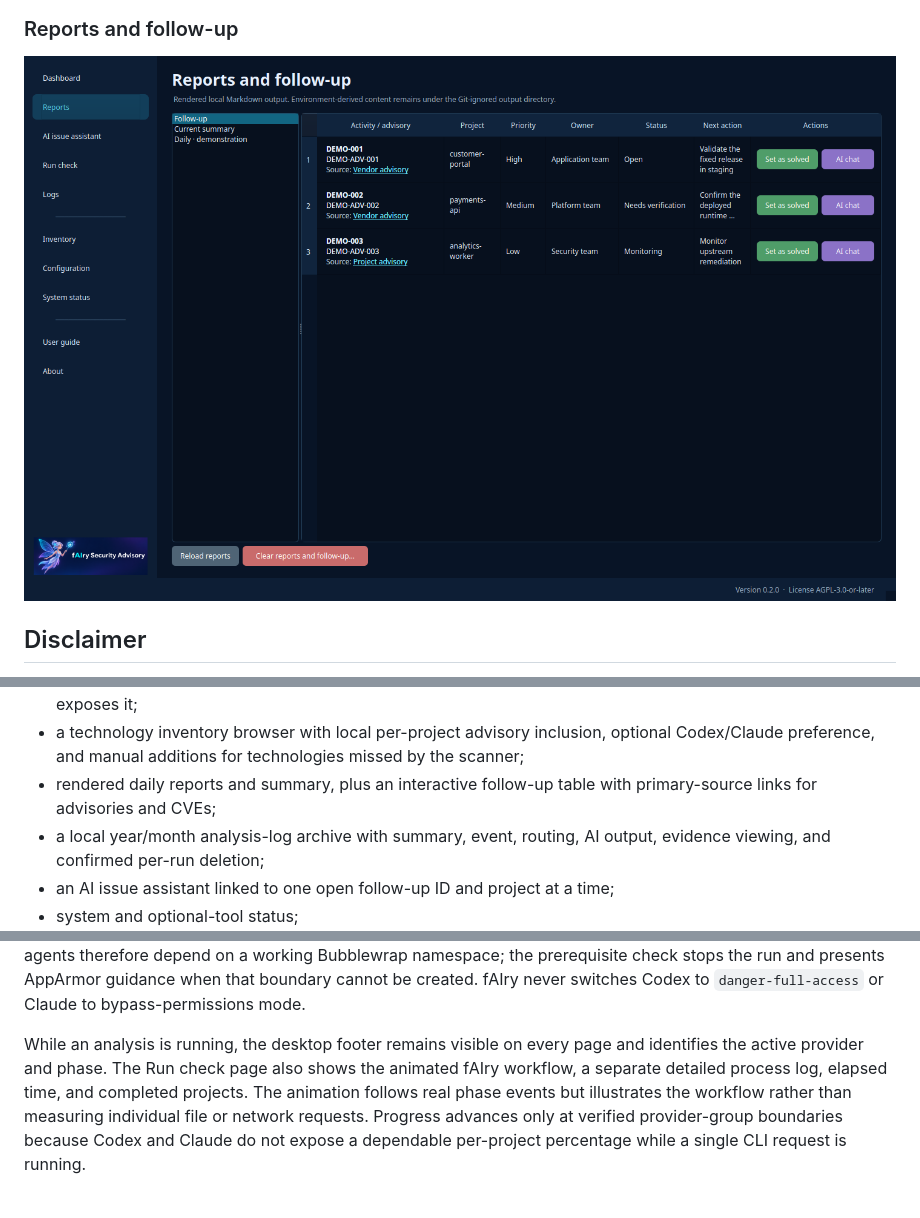
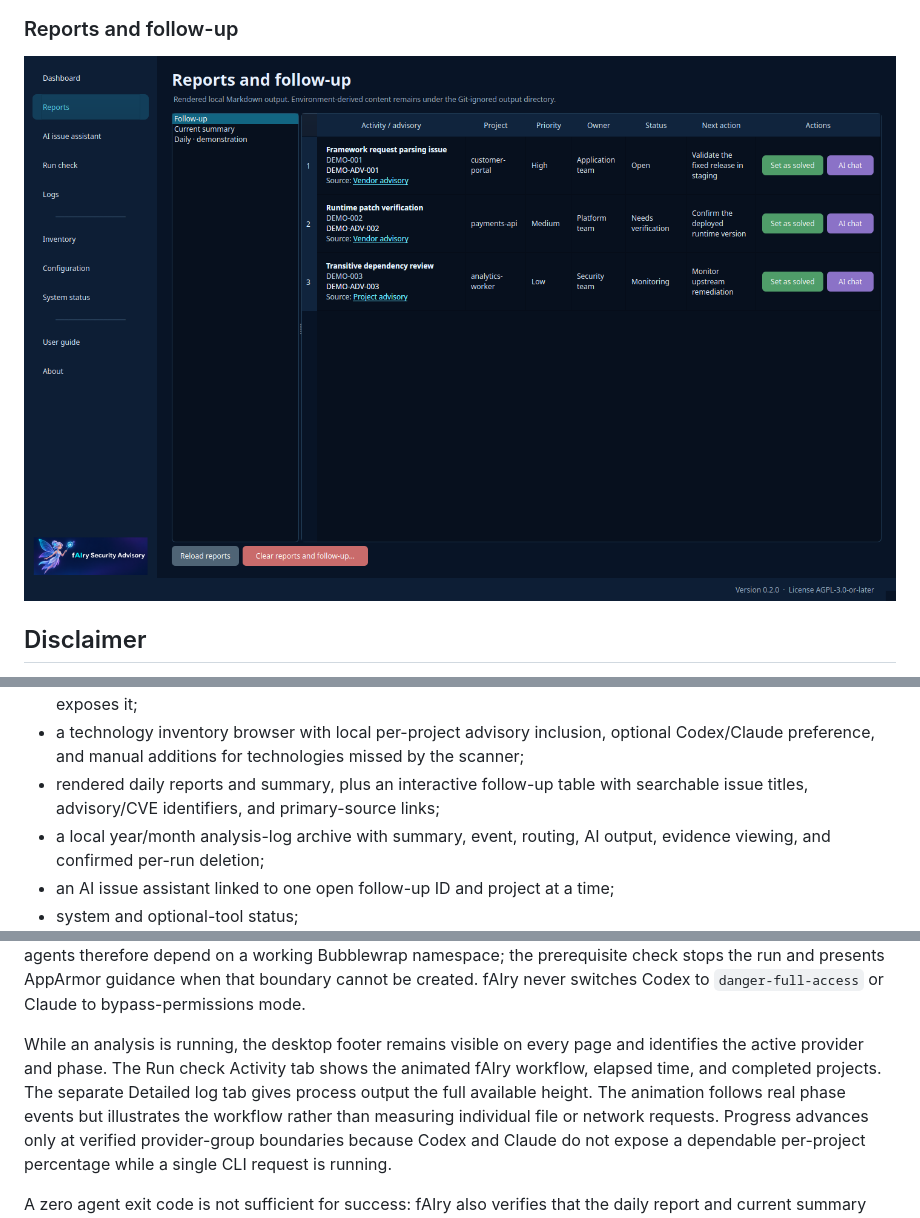
Before and after one commit to mecio/fairy-security-advisory, a Markdown page: README.md, 3 parts joined by grey strips. GitHub-like rendering; pictures changed too: docs/assets/fairy-security-advisory-followup.png.

Commit message:
Finalize 0.2.0 desktop reports and check views

```diff
--- a/README.md
+++ b/README.md
@@ -199,7 +199,7 @@ The desktop application provides:
   optional Codex/Claude preference, and manual additions for technologies
   missed by the scanner;
 - rendered daily reports and summary, plus an interactive follow-up table with
-  primary-source links for advisories and CVEs;
+  searchable issue titles, advisory/CVE identifiers, and primary-source links;
 - a local year/month analysis-log archive with summary, event, routing, AI
   output, evidence viewing, and confirmed per-run deletion;
 - an AI issue assistant linked to one open follow-up ID and project at a time;
@@ -566,9 +566,10 @@ boundary cannot be created. fAIry never switches Codex to
 `danger-full-access` or Claude to bypass-permissions mode.
 
 While an analysis is running, the desktop footer remains visible on every page
-and identifies the active provider and phase. The Run check page also shows
-the animated fAIry workflow, a separate detailed process log, elapsed time,
-and completed projects. The animation follows real phase events but illustrates
+and identifies the active provider and phase. The Run check Activity tab shows
+the animated fAIry workflow, elapsed time, and completed projects. The separate
+Detailed log tab gives process output the full available height. The animation
+follows real phase events but illustrates
 the workflow rather than measuring individual file or network requests.
 Progress advances only at verified
 provider-group boundaries because Codex and Claude do not expose a dependable
```
Also changed, not shown: other parts of README.md (+1 -1 lines), CHANGELOG.md (+5 -1 lines), docs/gui-user-guide.md (+13 -8 lines), 4 other files.
